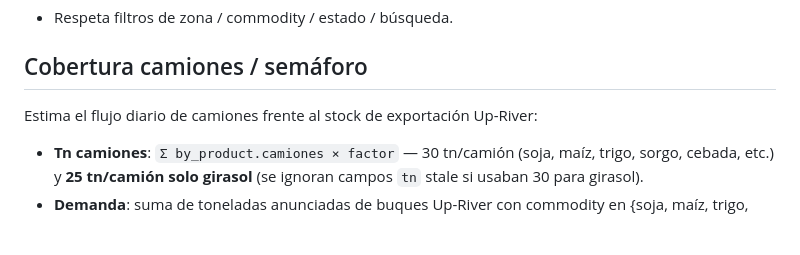
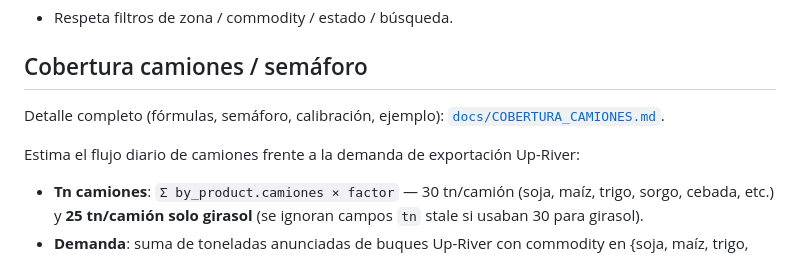
Before and after one commit to Diegof10/cola-buques-rosario, a Markdown page: README.md, the part around the change. Drawn GitHub-style; blank space fills up the shorter version.

```diff
--- a/README.md
+++ b/README.md
@@ -62,7 +62,9 @@ La UI oculta **próximos arribos** cuya fecha ETA (DD/MM en America/Argentina/Co
 
 ## Cobertura camiones / semáforo
 
-Estima el flujo diario de camiones frente al stock de exportación Up-River:
+Detalle completo (fórmulas, semáforo, calibración, ejemplo): [`docs/COBERTURA_CAMIONES.md`](docs/COBERTURA_CAMIONES.md).
+
+Estima el flujo diario de camiones frente a la demanda de exportación Up-River:
 
 - **Tn camiones**: `Σ by_product.camiones × factor` — 30 tn/camión (soja, maíz, trigo, sorgo, cebada, etc.) y **25 tn/camión solo girasol** (se ignoran campos `tn` stale si usaban 30 para girasol).
 - **Demanda**: suma de toneladas anunciadas de buques Up-River con commodity en {soja, maíz, trigo, girasol, sorgo, cebada}, **excluyendo** destinos Argentina / Descarga AR.
```
Also changed, not shown: docs/COBERTURA_CAMIONES.md (added, +172 -0 lines).
